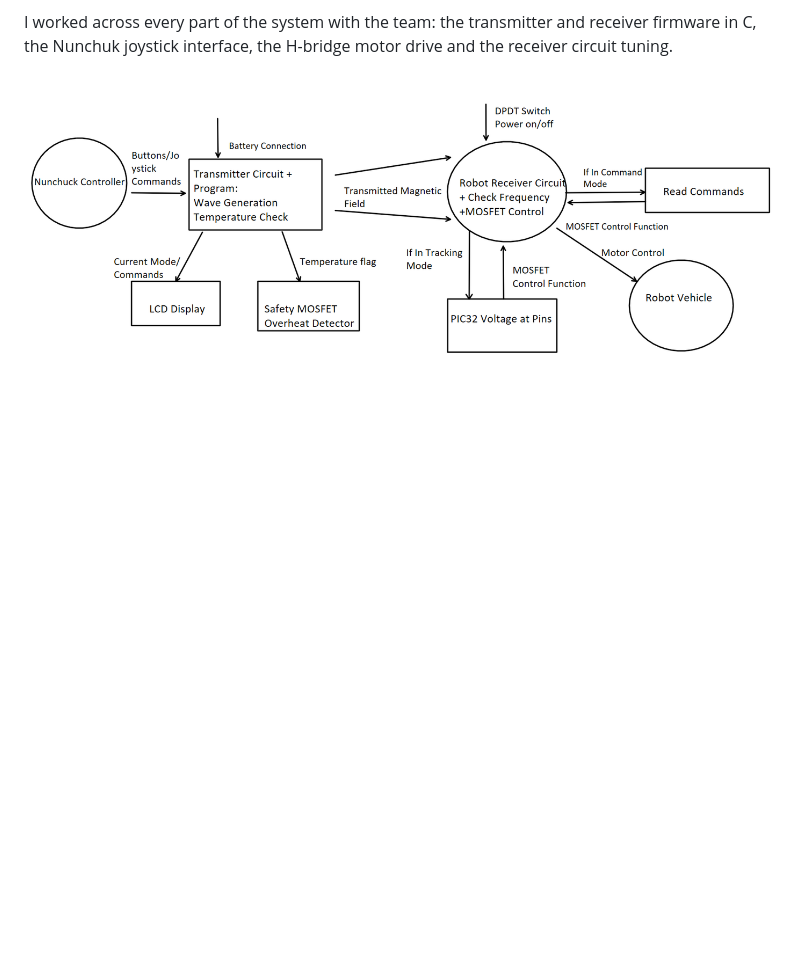
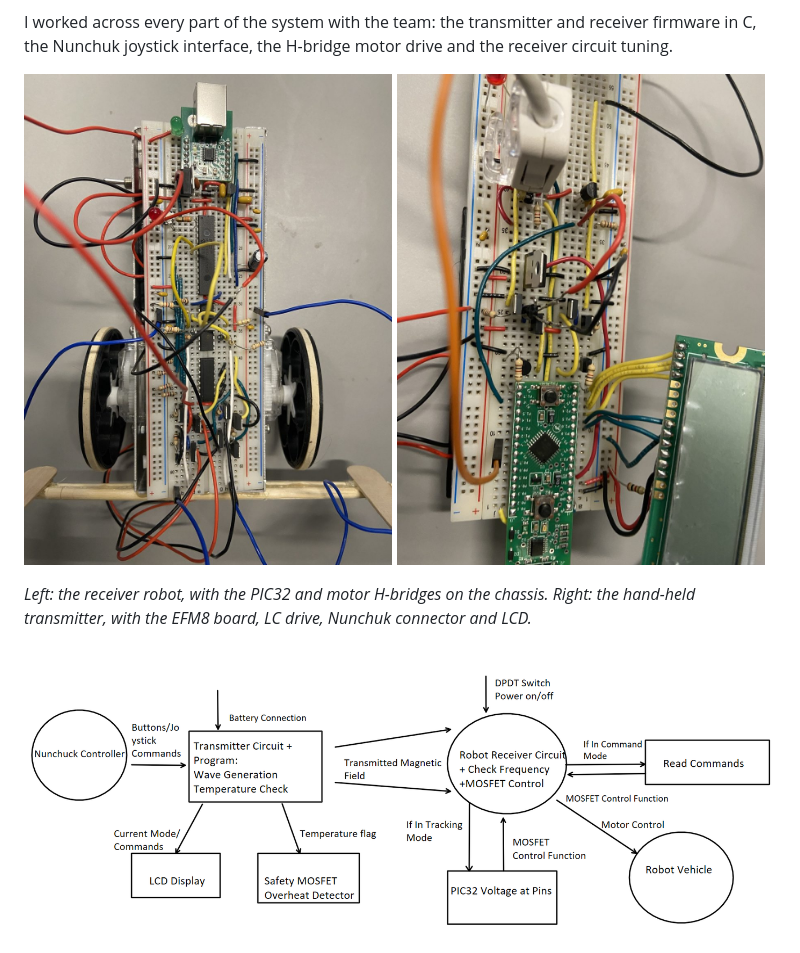
Before and after one commit to TheRealJoshuaXu/Projects, a Markdown page: magnetic-field-robot/README.md, the part around the change. GitHub-like rendering; pictures changed too: magnetic-field-robot/images/robot-photo.jpg (added), magnetic-field-robot/images/transmitter-photo.jpg (added); blank space fills up the shorter version.

Commit message:
Add robot and transmitter photos to the magnetic-field robot project
Co-Authored-By: Claude Opus 5.5 <noreply@anthropic.com>
Claude-Session: https://claude.ai/code/session_01HGDn9JooGRVgZdyAuuzAaf

```diff
--- a/magnetic-field-robot/README.md
+++ b/magnetic-field-robot/README.md
@@ -12,6 +12,15 @@ transmitter.
 I worked across every part of the system with the team: the transmitter and
 receiver firmware in C, the Nunchuk joystick interface, the H-bridge motor
 drive and the receiver circuit tuning.
+
+<p>
+  <img src="images/robot-photo.jpg" width="49%" alt="The receiver robot: PIC32 breadboard on a two-wheel chassis with the motor H-bridges">
+  <img src="images/transmitter-photo.jpg" width="49%" alt="The transmitter: EFM8 board, H-bridge drive, Nunchuk connector and LCD">
+</p>
+
+*Left: the receiver robot, with the PIC32 and motor H-bridges on the
+chassis. Right: the hand-held transmitter, with the EFM8 board, LC drive,
+Nunchuk connector and LCD.*
 
 ![System diagram: transmitter, magnetic link, receiver and motors](images/system-diagram.png)
 
```
Also changed, not shown: 1 other file.
